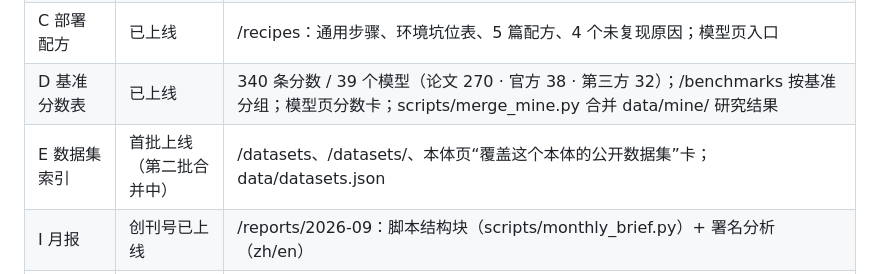
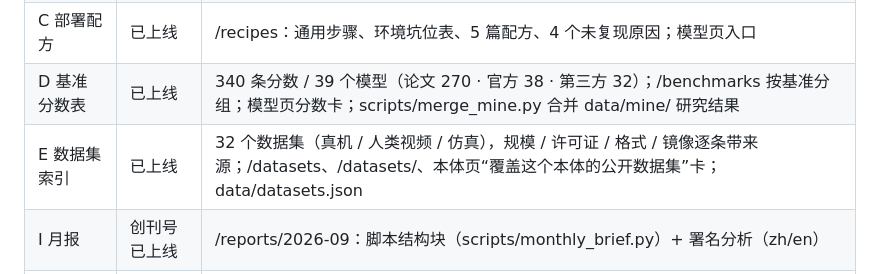
Before and after one commit to sinanlabs/robo, a Markdown page: docs/ROADMAP-v2.md, the part around the change. Rendered like a GitHub page.

Commit message:
路线图：E 数据集索引完成

```diff
--- a/docs/ROADMAP-v2.md
+++ b/docs/ROADMAP-v2.md
@@ -125,7 +125,7 @@ bench/ 里五个适配器是我们已经踩平的路：transformers 版本互相
 | B 工作台 | 已上线 | /select：所选显卡的实测 p50/p95、可达频率、每千次成本、每天/每月租金（国内 AutoDL / 海外 Vast 两档） |
 | C 部署配方 | 已上线 | /recipes：通用步骤、环境坑位表、5 篇配方、4 个未复现原因；模型页入口 |
 | D 基准分数表 | 已上线 | 340 条分数 / 39 个模型（论文 270 · 官方 38 · 第三方 32）；/benchmarks 按基准分组；模型页分数卡；scripts/merge_mine.py 合并 data/mine/ 研究结果 |
-| E 数据集索引 | 首批上线（第二批合并中） | /datasets、/datasets/<id>、本体页“覆盖这个本体的公开数据集”卡；data/datasets.json |
+| E 数据集索引 | 已上线 | 32 个数据集（真机 / 人类视频 / 仿真），规模 / 许可证 / 格式 / 镜像逐条带来源；/datasets、/datasets/<id>、本体页“覆盖这个本体的公开数据集”卡；data/datasets.json |
 | I 月报 | 创刊号已上线 | /reports/2026-09：脚本结构块（scripts/monthly_brief.py）+ 署名分析（zh/en） |
 | F Jetson | 不做（不花钱） | — |
 | G 众测上传 | 已上线 | bench.py --upload → Compute /api/robo/measure（匿名、限频、范围校验、待核验）；后台「Robo 众测」核验；scripts/pull_crowd.py 每晚拉核验通过 → measurements 集合（source=crowd） |
```
